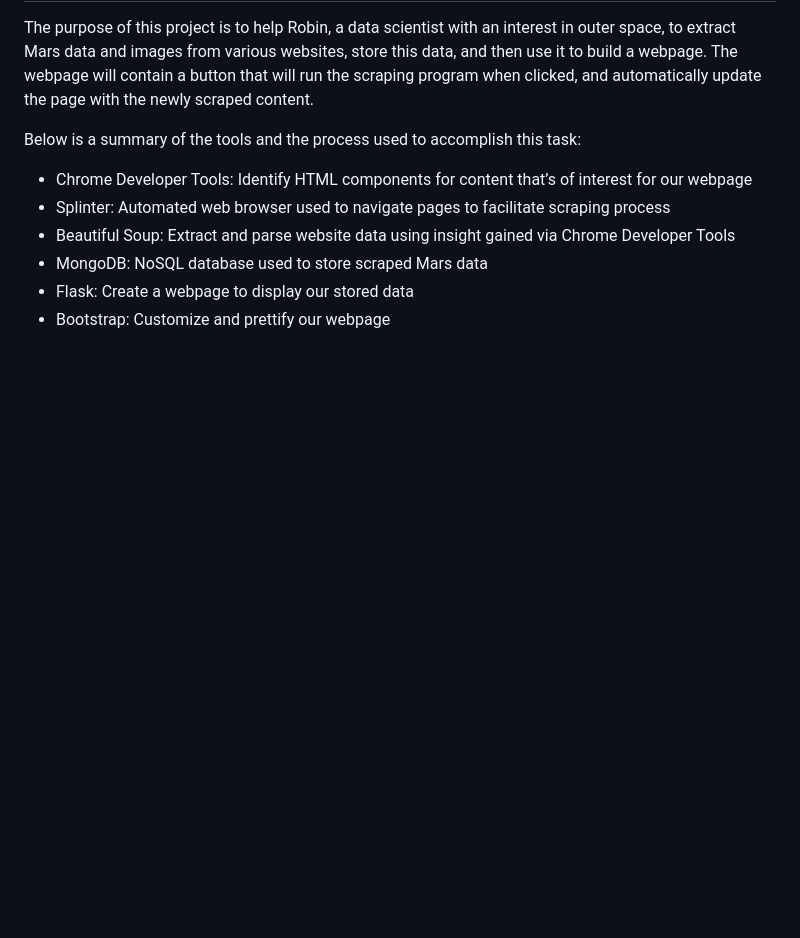
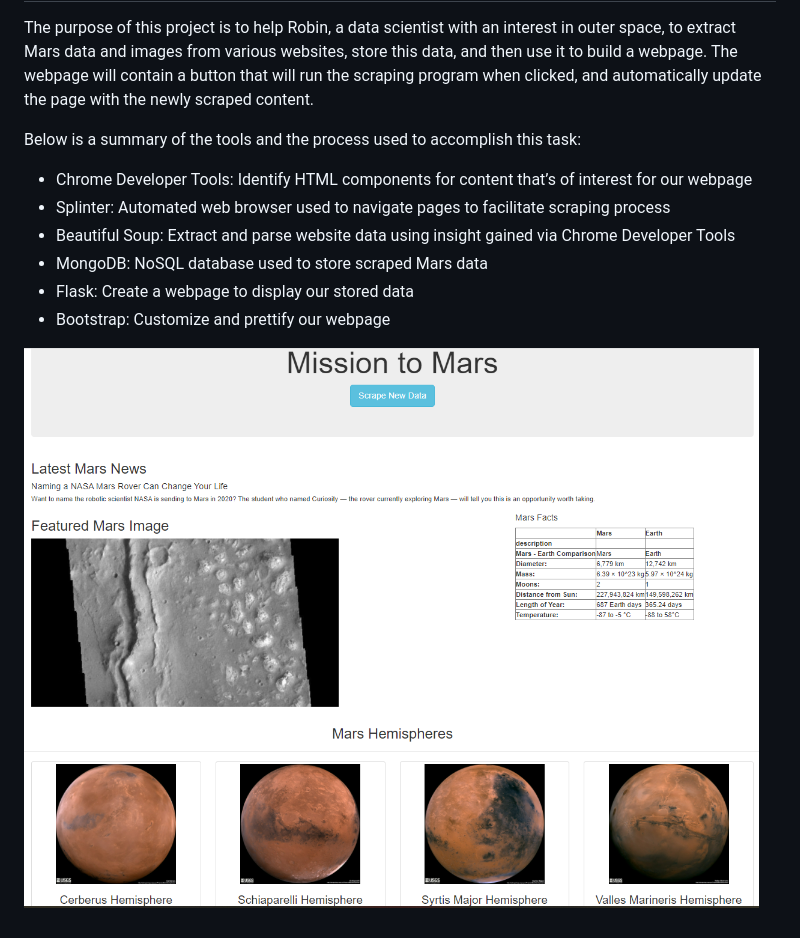
Before and after one commit to GopherCNM/Module10_Mission-to-Mars, a Markdown page: README.md, the part around the change. Rendered like a GitHub page; pictures changed too: Screenshots/Mars_page.PNG (added); blank space fills up the shorter version.

Commit message:
Add screenshot to final report

```diff
--- a/README.md
+++ b/README.md
@@ -11,3 +11,5 @@ Below is a summary of the tools and the process used to accomplish this task:
 - MongoDB: NoSQL database used to store scraped Mars data
 - Flask: Create a webpage to display our stored data
 - Bootstrap: Customize and prettify our webpage
+
+![Mars page](/Screenshots/Mars_page.PNG)
```
